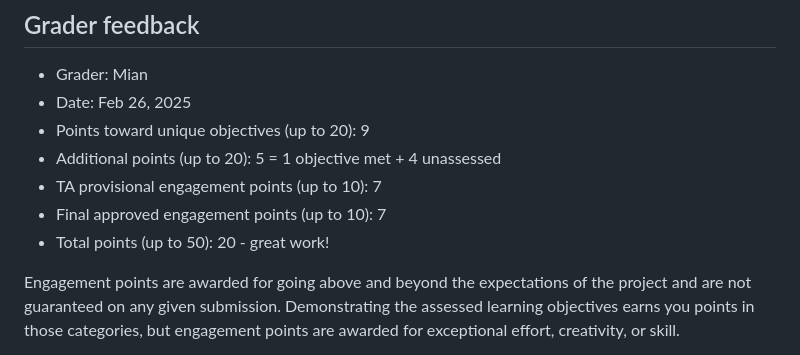
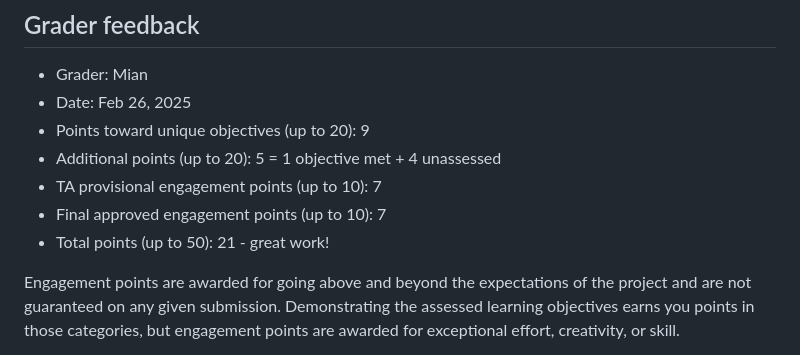
Before and after one commit to yyli28/d2mr-assessment-yyli28, a Markdown page: 01_data-cleaning/02_cleaning-level-2/data-cleaning-assessment-yyli28.md, the part around the change. Rendered like a GitHub page.

Commit message:
Update data-cleaning-assessment-yyli28.md - ND final total corrected
math is hard

```diff
--- a/01_data-cleaning/02_cleaning-level-2/data-cleaning-assessment-yyli28.md
+++ b/01_data-cleaning/02_cleaning-level-2/data-cleaning-assessment-yyli28.md
@@ -512,7 +512,7 @@ This project provided a valuable hands-on experience in data cleaning. One of th
 -   Additional points (up to 20): 5 = 1 objective met + 4 unassessed
 -   TA provisional engagement points (up to 10): 7
 -   Final approved engagement points (up to 10): 7
--   Total points (up to 50): 20 - great work!
+-   Total points (up to 50): 21 - great work!
 
 Engagement points are awarded for going above and beyond the expectations of the project and are not guaranteed on any given submission. Demonstrating the assessed learning objectives earns you points in those categories, but engagement points are awarded for exceptional effort, creativity, or skill.
 
```
